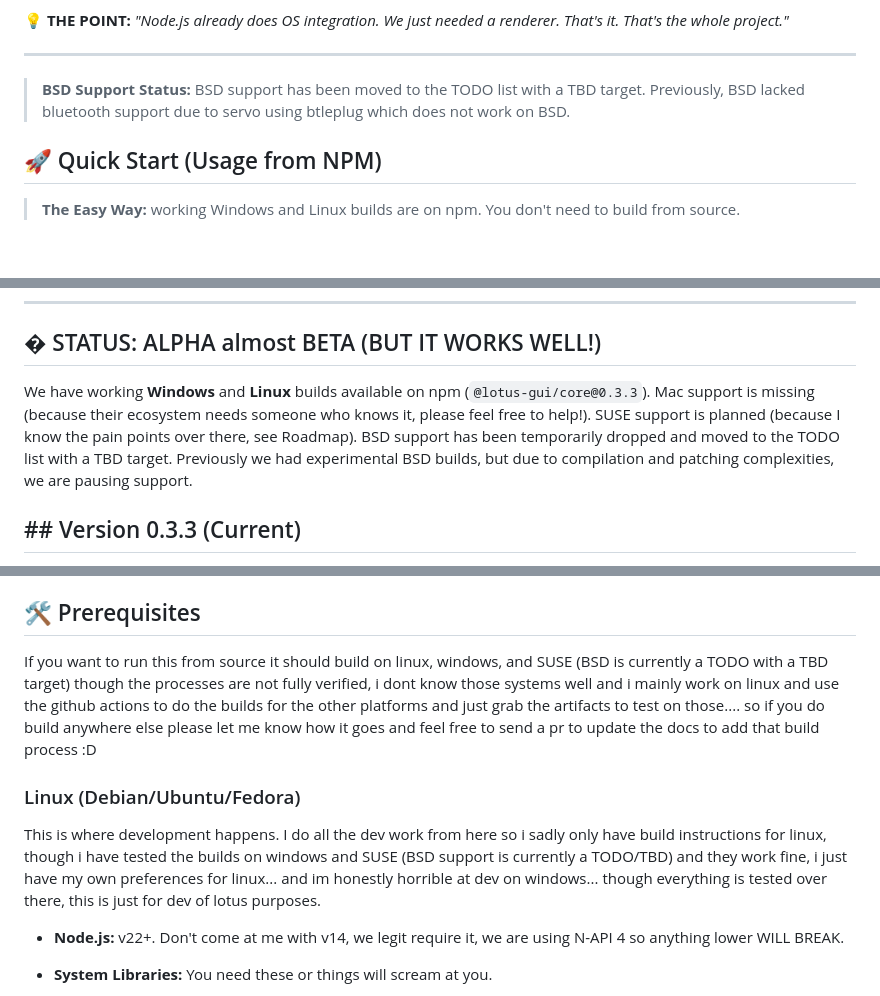
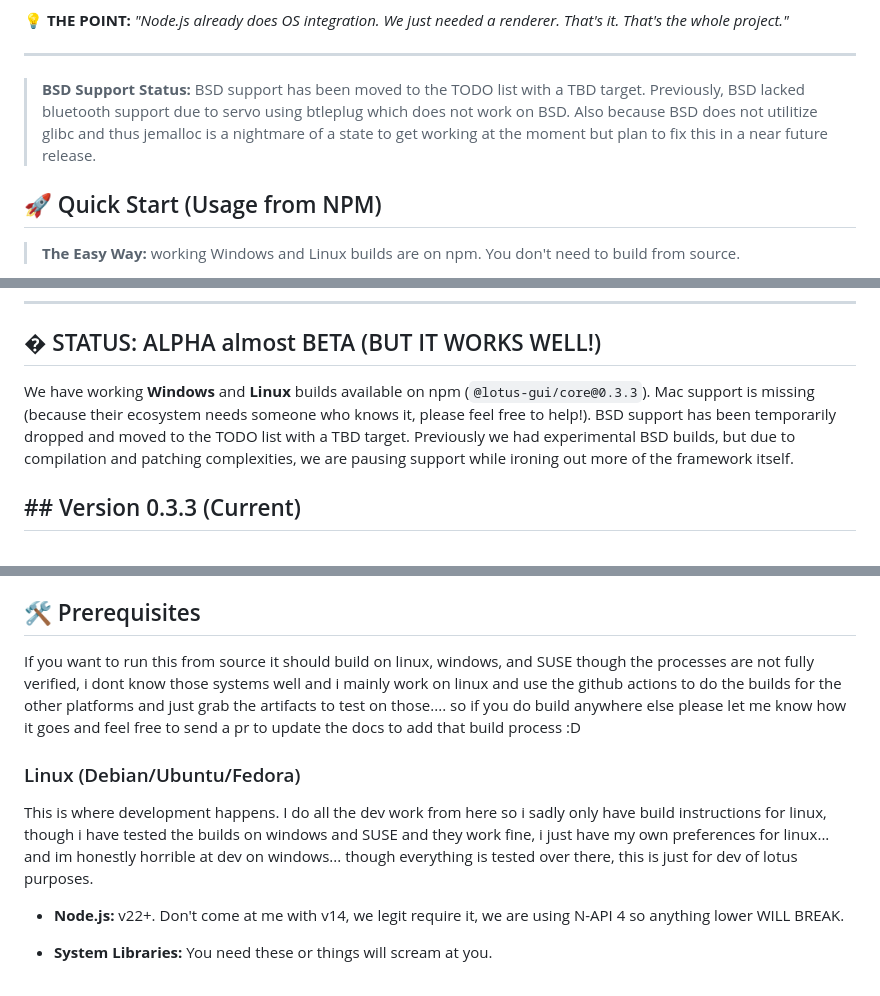
Before and after one commit to 1Jamie/project-lotus, a Markdown page: README.md, 3 parts joined by grey strips. Rendered like a GitHub page; blank space fills up the shorter version.

Commit message:
adjusting the docs a little

```diff
--- a/README.md
+++ b/README.md
@@ -38,7 +38,7 @@ It's designed for developers who want to build cross-platform desktop applicatio
 
 ---
 
-> **BSD Support Status:** BSD support has been moved to the TODO list with a TBD target. Previously, BSD lacked bluetooth support due to servo using btleplug which does not work on BSD.
+> **BSD Support Status:** BSD support has been moved to the TODO list with a TBD target. Previously, BSD lacked bluetooth support due to servo using btleplug which does not work on BSD. Also because BSD does not utilitize glibc and thus jemalloc is a nightmare of a state to get working at the moment but plan to fix this in a near future release.
 
 ## 🚀 Quick Start (Usage from NPM)
 
@@ -189,7 +189,7 @@ lotus/
 
 ## � STATUS: ALPHA almost BETA (BUT IT WORKS WELL!)
 We have working **Windows** and **Linux** builds available on npm (`@lotus-gui/core@0.3.3`).
-Mac support is missing (because their ecosystem needs someone who knows it, please feel free to help!). SUSE support is planned (because I know the pain points over there, see Roadmap). BSD support has been temporarily dropped and moved to the TODO list with a TBD target. Previously we had experimental BSD builds, but due to compilation and patching complexities, we are pausing support.
+Mac support is missing (because their ecosystem needs someone who knows it, please feel free to help!). BSD support has been temporarily dropped and moved to the TODO list with a TBD target. Previously we had experimental BSD builds, but due to compilation and patching complexities, we are pausing support while ironing out more of the framework itself.
 
 ## ## Version 0.3.3 (Current)
 * **Status:** Beta? I'm not sure what to call it, but it works way better than any alpha ive seen! but hasnt been around long enough to call it stable yet. This is a big release and brings with it support for linux and windows installers for apps built with lotus. This allows you to build apps with lotus and just npx lotus build and it will build the app installer for you for your platform. It is still a bit early so any feedback is appreciated! I plan to be a continued project for a while and I'm excited to see what we can do with it.
@@ -571,10 +571,10 @@ Your app is now a real installed application with a binary in `/usr/bin/` and ev
 
 ## 🛠️ Prerequisites
 
-If you want to run this from source it should build on linux, windows, and SUSE (BSD is currently a TODO with a TBD target) though the processes are not fully verified, i dont know those systems well and i mainly work on linux and use the github actions to do the builds for the other platforms and just grab the artifacts to test on those.... so if you do build anywhere else please let me know how it goes and feel free to send a pr to update the docs to add that build process :D
+If you want to run this from source it should build on linux, windows, and SUSE though the processes are not fully verified, i dont know those systems well and i mainly work on linux and use the github actions to do the builds for the other platforms and just grab the artifacts to test on those.... so if you do build anywhere else please let me know how it goes and feel free to send a pr to update the docs to add that build process :D
 
 ### Linux (Debian/Ubuntu/Fedora)
-This is where development happens. I do all the dev work from here so i sadly only have build instructions for linux, though i have tested the builds on windows and SUSE (BSD support is currently a TODO/TBD) and they work fine, i just have my own preferences for linux... and im honestly horrible at dev on windows... though everything is tested over there, this is just for dev of lotus purposes.
+This is where development happens. I do all the dev work from here so i sadly only have build instructions for linux, though i have tested the builds on windows and SUSE and they work fine, i just have my own preferences for linux... and im honestly horrible at dev on windows... though everything is tested over there, this is just for dev of lotus purposes.
 
 *   **Node.js:** v22+. Don't come at me with v14, we legit require it, we are using N-API 4 so anything lower WILL BREAK.
 *   **System Libraries:** You need these or things will scream at you.
```
